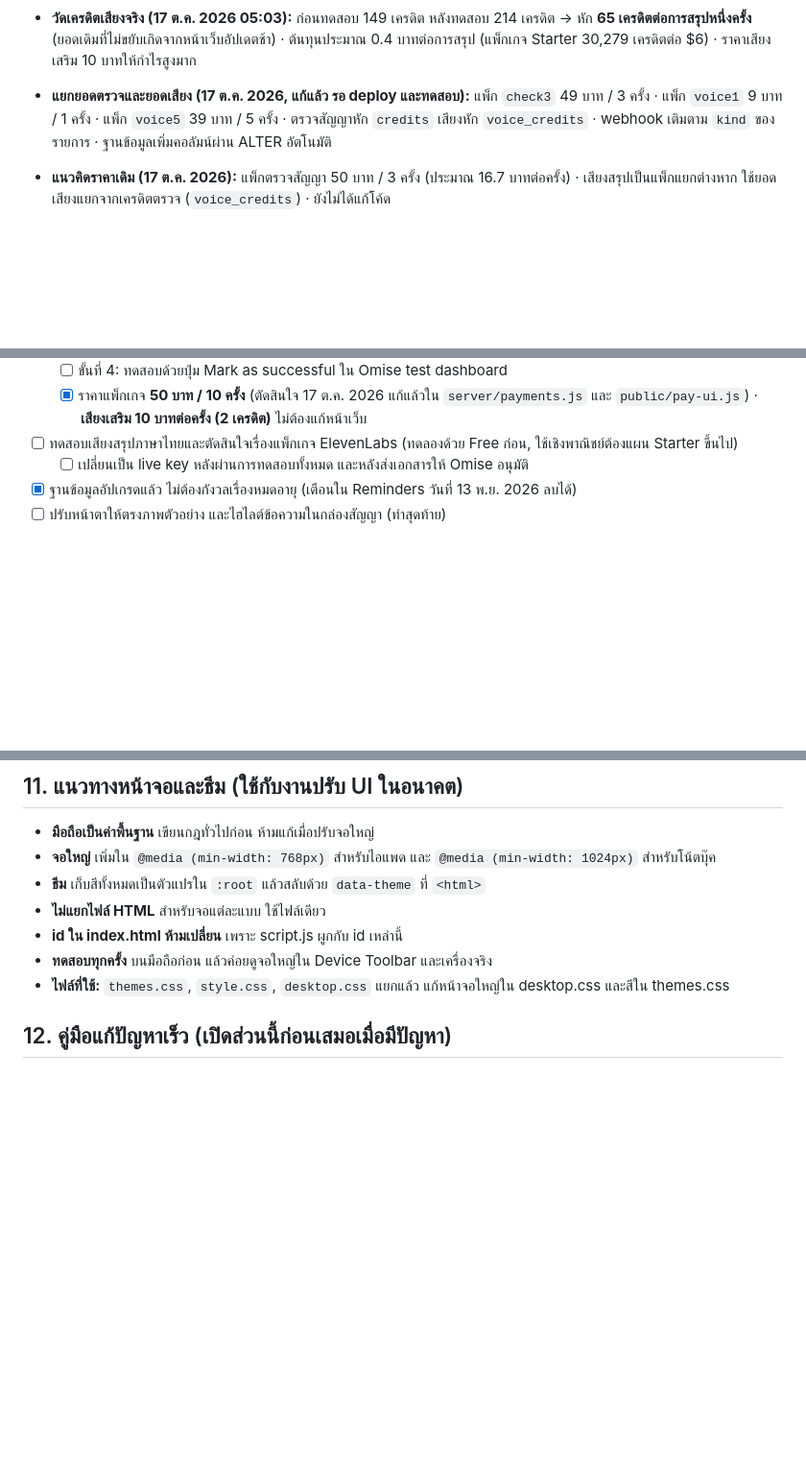
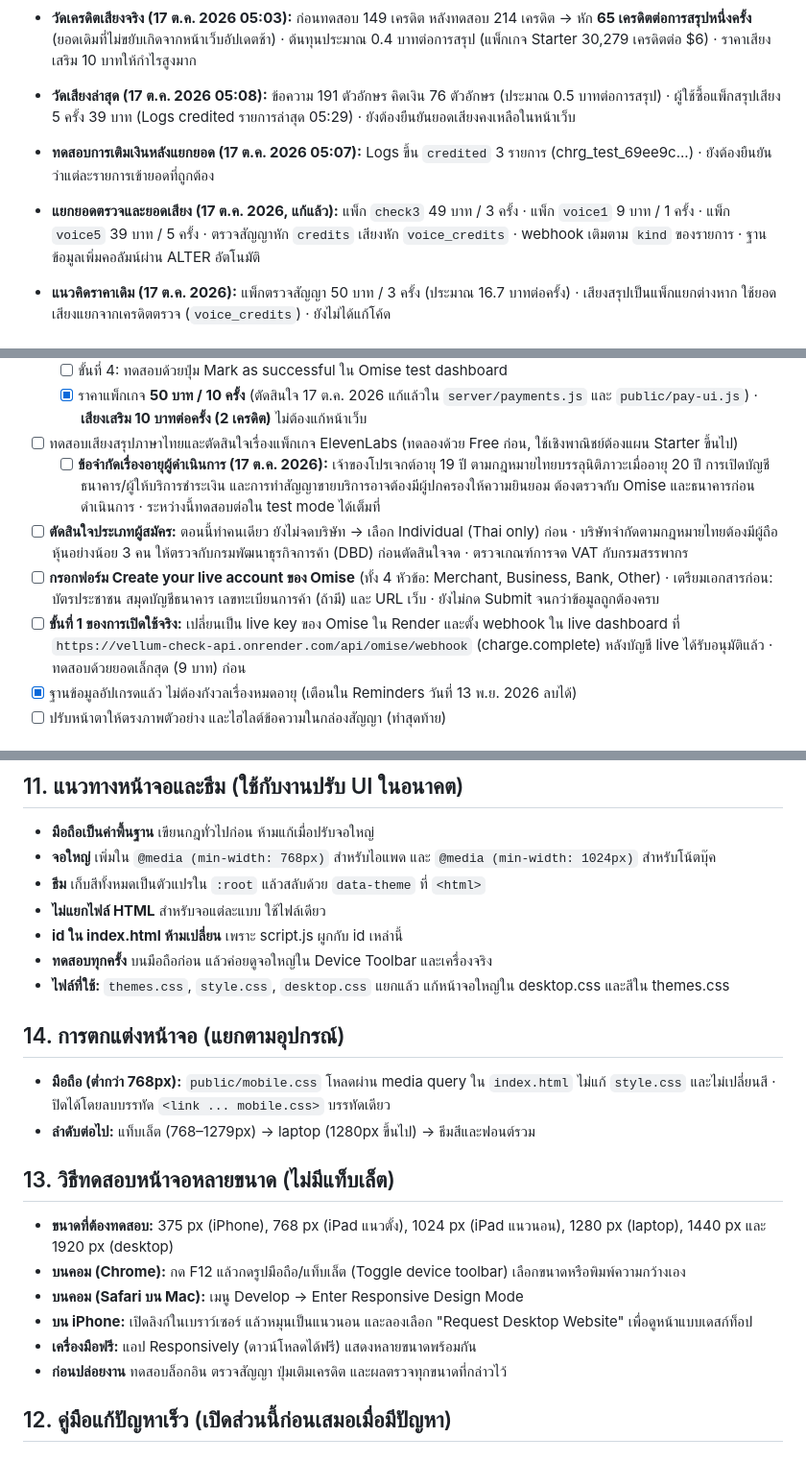
Before and after one commit to crdsstre-crypto/Vellum-Check, a Markdown page: PROJECT_NOTES.md, 3 parts joined by grey strips. Shown at 96% size. GitHub-like rendering; blank space fills up the shorter version.

```diff
--- a/PROJECT_NOTES.md
+++ b/PROJECT_NOTES.md
@@ -119,7 +119,9 @@ vellum-check/                    ← root ของ repo บน GitHub
 
 - **วัดเครดิตเสียงจริง (17 ต.ค. 2026 05:03):** ก่อนทดสอบ 149 เครดิต หลังทดสอบ 214 เครดิต → หัก **65 เครดิตต่อการสรุปหนึ่งครั้ง** (ยอดเดิมที่ไม่ขยับเกิดจากหน้าเว็บอัปเดตช้า) · ต้นทุนประมาณ 0.4 บาทต่อการสรุป (แพ็กเกจ Starter 30,279 เครดิตต่อ $6) · ราคาเสียงเสริม 10 บาทให้กำไรสูงมาก
 
-- **แยกยอดตรวจและยอดเสียง (17 ต.ค. 2026, แก้แล้ว รอ deploy และทดสอบ):** แพ็ก `check3` 49 บาท / 3 ครั้ง · แพ็ก `voice1` 9 บาท / 1 ครั้ง · แพ็ก `voice5` 39 บาท / 5 ครั้ง · ตรวจสัญญาหัก `credits` เสียงหัก `voice_credits` · webhook เติมตาม `kind` ของรายการ · ฐานข้อมูลเพิ่มคอลัมน์ผ่าน ALTER อัตโนมัติ
+- **วัดเสียงล่าสุด (17 ต.ค. 2026 05:08):** ข้อความ 191 ตัวอักษร คิดเงิน 76 ตัวอักษร (ประมาณ 0.5 บาทต่อการสรุป) · ผู้ใช้ซื้อแพ็กสรุปเสียง 5 ครั้ง 39 บาท (Logs credited รายการล่าสุด 05:29) · ยังต้องยืนยันยอดเสียงคงเหลือในหน้าเว็บ
+- **ทดสอบการเติมเงินหลังแยกยอด (17 ต.ค. 2026 05:07):** Logs ขึ้น `credited` 3 รายการ (chrg_test_69ee9c...) · ยังต้องยืนยันว่าแต่ละรายการเข้ายอดที่ถูกต้อง
+- **แยกยอดตรวจและยอดเสียง (17 ต.ค. 2026, แก้แล้ว):** แพ็ก `check3` 49 บาท / 3 ครั้ง · แพ็ก `voice1` 9 บาท / 1 ครั้ง · แพ็ก `voice5` 39 บาท / 5 ครั้ง · ตรวจสัญญาหัก `credits` เสียงหัก `voice_credits` · webhook เติมตาม `kind` ของรายการ · ฐานข้อมูลเพิ่มคอลัมน์ผ่าน ALTER อัตโนมัติ
 - **แนวคิดราคาเดิม (17 ต.ค. 2026):** แพ็กตรวจสัญญา 50 บาท / 3 ครั้ง (ประมาณ 16.7 บาทต่อครั้ง) · เสียงสรุปเป็นแพ็กแยกต่างหาก ใช้ยอดเสียงแยกจากเครดิตตรวจ (`voice_credits`) · ยังไม่ได้แก้โค้ด
 
 ## 9. รายการค้าง (เรียงตามลำดับ)
@@ -147,7 +149,10 @@ vellum-check/                    ← root ของ repo บน GitHub
   - [ ] ขั้นที่ 4: ทดสอบด้วยปุ่ม Mark as successful ใน Omise test dashboard
   - [x] ราคาแพ็กเกจ **50 บาท / 10 ครั้ง** (ตัดสินใจ 17 ต.ค. 2026 แก้แล้วใน `server/payments.js` และ `public/pay-ui.js`) · **เสียงเสริม 10 บาทต่อครั้ง (2 เครดิต)** ไม่ต้องแก้หน้าเว็บ
 - [ ] ทดสอบเสียงสรุปภาษาไทยและตัดสินใจเรื่องแพ็กเกจ ElevenLabs (ทดลองด้วย Free ก่อน, ใช้เชิงพาณิชย์ต้องแผน Starter ขึ้นไป)
-  - [ ] เปลี่ยนเป็น live key หลังผ่านการทดสอบทั้งหมด และหลังส่งเอกสารให้ Omise อนุมัติ
+  - [ ] **ข้อจำกัดเรื่องอายุผู้ดำเนินการ (17 ต.ค. 2026):** เจ้าของโปรเจกต์อายุ 19 ปี ตามกฎหมายไทยบรรลุนิติภาวะเมื่ออายุ 20 ปี การเปิดบัญชีธนาคาร/ผู้ให้บริการชำระเงิน และการทำสัญญาขายบริการอาจต้องมีผู้ปกครองให้ความยินยอม ต้องตรวจกับ Omise และธนาคารก่อนดำเนินการ · ระหว่างนี้ทดสอบต่อใน test mode ได้เต็มที่
+- [ ] **ตัดสินใจประเภทผู้สมัคร:** ตอนนี้ทำคนเดียว ยังไม่จดบริษัท → เลือก Individual (Thai only) ก่อน · บริษัทจำกัดตามกฎหมายไทยต้องมีผู้ถือหุ้นอย่างน้อย 3 คน ให้ตรวจกับกรมพัฒนาธุรกิจการค้า (DBD) ก่อนตัดสินใจจด · ตรวจเกณฑ์การจด VAT กับกรมสรรพากร
+- [ ] **กรอกฟอร์ม Create your live account ของ Omise** (ทั้ง 4 หัวข้อ: Merchant, Business, Bank, Other) · เตรียมเอกสารก่อน: บัตรประชาชน สมุดบัญชีธนาคาร เลขทะเบียนการค้า (ถ้ามี) และ URL เว็บ · ยังไม่กด Submit จนกว่าข้อมูลถูกต้องครบ
+- [ ] **ขั้นที่ 1 ของการเปิดใช้จริง:** เปลี่ยนเป็น live key ของ Omise ใน Render และตั้ง webhook ใน live dashboard ที่ `https://vellum-check-api.onrender.com/api/omise/webhook` (charge.complete) หลังบัญชี live ได้รับอนุมัติแล้ว · ทดสอบด้วยยอดเล็กสุด (9 บาท) ก่อน
 - [x] ฐานข้อมูลอัปเกรดแล้ว ไม่ต้องกังวลเรื่องหมดอายุ (เตือนใน Reminders วันที่ 13 พ.ย. 2026 ลบได้)
 - [ ] ปรับหน้าตาให้ตรงภาพตัวอย่าง และไฮไลต์ข้อความในกล่องสัญญา (ทำสุดท้าย)
 
@@ -164,6 +169,18 @@ vellum-check/                    ← root ของ repo บน GitHub
 - **id ใน index.html ห้ามเปลี่ยน** เพราะ script.js ผูกกับ id เหล่านี้
 - **ทดสอบทุกครั้ง** บนมือถือก่อน แล้วค่อยดูจอใหญ่ใน Device Toolbar และเครื่องจริง
 - **ไฟล์ที่ใช้:** `themes.css`, `style.css`, `desktop.css` แยกแล้ว แก้หน้าจอใหญ่ใน desktop.css และสีใน themes.css
+
+## 14. การตกแต่งหน้าจอ (แยกตามอุปกรณ์)
+- **มือถือ (ต่ำกว่า 768px):** `public/mobile.css` โหลดผ่าน media query ใน `index.html` ไม่แก้ `style.css` และไม่เปลี่ยนสี · ปิดได้โดยลบบรรทัด `<link ... mobile.css>` บรรทัดเดียว
+- **ลำดับต่อไป:** แท็บเล็ต (768–1279px) → laptop (1280px ขึ้นไป) → ธีมสีและฟอนต์รวม
+
+## 13. วิธีทดสอบหน้าจอหลายขนาด (ไม่มีแท็บเล็ต)
+- **ขนาดที่ต้องทดสอบ:** 375 px (iPhone), 768 px (iPad แนวตั้ง), 1024 px (iPad แนวนอน), 1280 px (laptop), 1440 px และ 1920 px (desktop)
+- **บนคอม (Chrome):** กด F12 แล้วกดรูปมือถือ/แท็บเล็ต (Toggle device toolbar) เลือกขนาดหรือพิมพ์ความกว้างเอง
+- **บนคอม (Safari บน Mac):** เมนู Develop → Enter Responsive Design Mode
+- **บน iPhone:** เปิดลิงก์ในเบราว์เซอร์ แล้วหมุนเป็นแนวนอน และลองเลือก "Request Desktop Website" เพื่อดูหน้าแบบเดสก์ท็อป
+- **เครื่องมือฟรี:** แอป Responsively (ดาวน์โหลดได้ฟรี) แสดงหลายขนาดพร้อมกัน
+- **ก่อนปล่อยงาน** ทดสอบล็อกอิน ตรวจสัญญา ปุ่มเติมเครดิต และผลตรวจทุกขนาดที่กล่าวไว้
 
 ## 12. คู่มือแก้ปัญหาเร็ว (เปิดส่วนนี้ก่อนเสมอเมื่อมีปัญหา)
 
```
